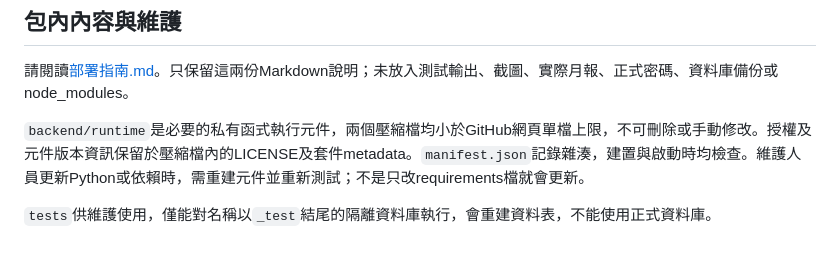
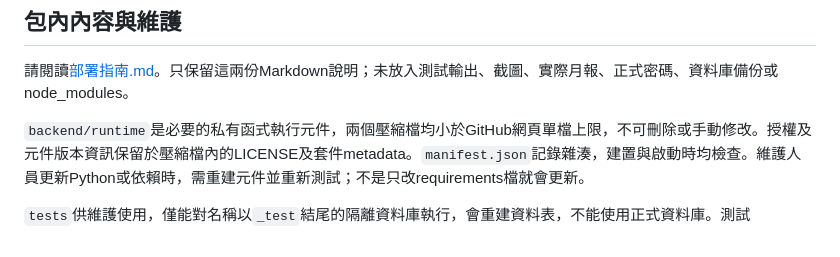
Before and after one commit to susanlin26/hospital_inventory, a Markdown page: README.md, the part around the change. Drawn GitHub-style.

```diff
--- a/README.md
+++ b/README.md
@@ -48,4 +48,4 @@
 
 `backend/runtime`是必要的私有函式執行元件，兩個壓縮檔均小於GitHub網頁單檔上限，不可刪除或手動修改。授權及元件版本資訊保留於壓縮檔內的LICENSE及套件metadata。`manifest.json`記錄雜湊，建置與啟動時均檢查。維護人員更新Python或依賴時，需重建元件並重新測試；不是只改requirements檔就會更新。
 
-`tests`供維護使用，僅能對名稱以`_test`結尾的隔離資料庫執行，會重建資料表，不能使用正式資料庫。
+`tests`供維護使用，僅能對名稱以`_test`結尾的隔離資料庫執行，會重建資料表，不能使用正式資料庫。測試
```
